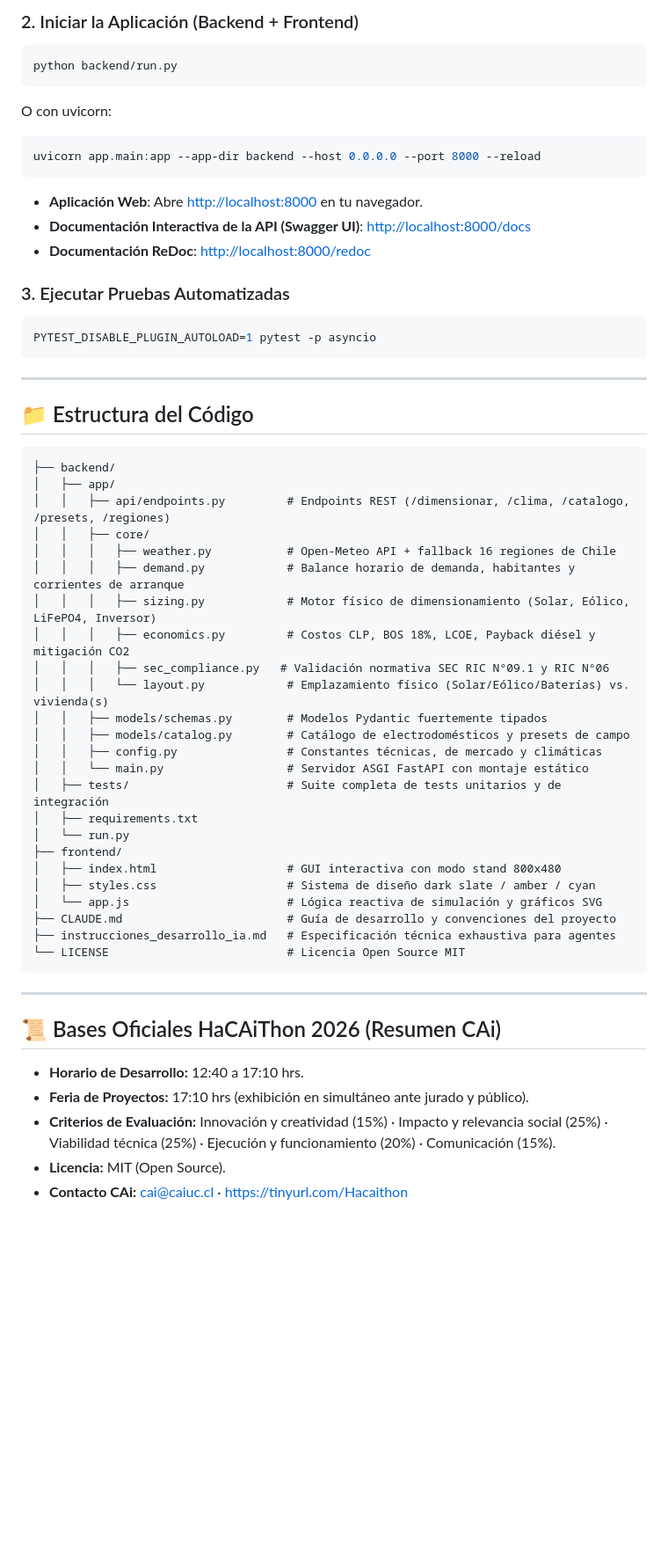
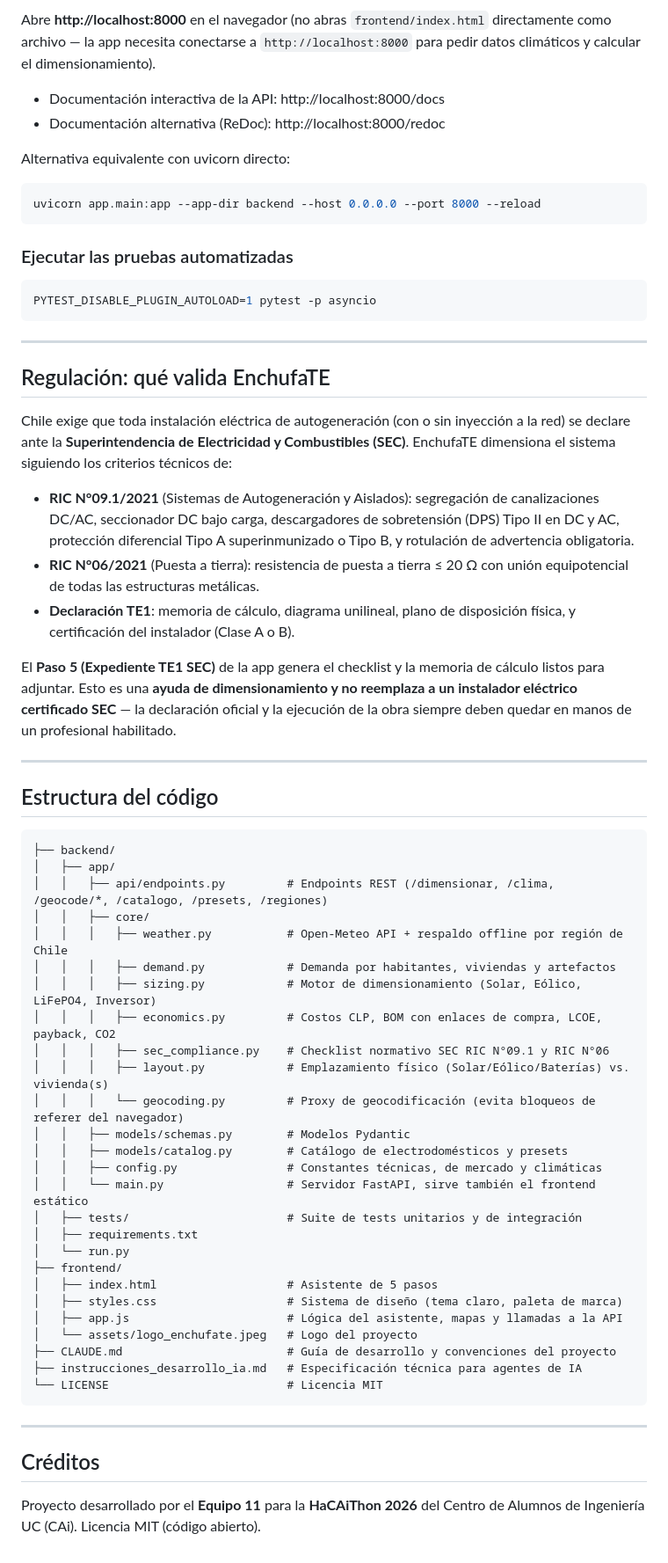
Before and after one commit to caiuc/equipo-11-haCAIthon-2026, a Markdown page: README.md, the part around one of its changes. Shown at 88% size. Drawn GitHub-style; blank space fills up the shorter version.

````diff
--- a/README.md
+++ b/README.md
@@ -49,60 +41,68 @@ pip install -r backend/requirements.txt
 ```
 
-### 2. Iniciar la Aplicación (Backend + Frontend)
-```bash
-python backend/run.py
-```
-O con uvicorn:
+Abre **http://localhost:8000** en el navegador (no abras `frontend/index.html` directamente como archivo — la app necesita conectarse a `http://localhost:8000` para pedir datos climáticos y calcular el dimensionamiento).
+
+- Documentación interactiva de la API: http://localhost:8000/docs
+- Documentación alternativa (ReDoc): http://localhost:8000/redoc
+
+Alternativa equivalente con uvicorn directo:
 ```bash
 uvicorn app.main:app --app-dir backend --host 0.0.0.0 --port 8000 --reload
 ```
 
-- **Aplicación Web**: Abre [http://localhost:8000](http://localhost:8000) en tu navegador.
-- **Documentación Interactiva de la API (Swagger UI)**: [http://localhost:8000/docs](http://localhost:8000/docs)
-- **Documentación ReDoc**: [http://localhost:8000/redoc](http://localhost:8000/redoc)
+### Ejecutar las pruebas automatizadas
 
-### 3. Ejecutar Pruebas Automatizadas
 ```bash
 PYTEST_DISABLE_PLUGIN_AUTOLOAD=1 pytest -p asyncio
 ```
 
 ---
 
-## 📁 Estructura del Código
+## Regulación: qué valida EnchufaTE
+
+Chile exige que toda instalación eléctrica de autogeneración (con o sin inyección a la red) se declare ante la **Superintendencia de Electricidad y Combustibles (SEC)**. EnchufaTE dimensiona el sistema siguiendo los criterios técnicos de:
+
+- **RIC N°09.1/2021** (Sistemas de Autogeneración y Aislados): segregación de canalizaciones DC/AC, seccionador DC bajo carga, descargadores de sobretensión (DPS) Tipo II en DC y AC, protección diferencial Tipo A superinmunizado o Tipo B, y rotulación de advertencia obligatoria.
+- **RIC N°06/2021** (Puesta a tierra): resistencia de puesta a tierra ≤ 20 Ω con unión equipotencial de todas las estructuras metálicas.
+- **Declaración TE1**: memoria de cálculo, diagrama unilineal, plano de disposición física, y certificación del instalador (Clase A o B).
+
+El **Paso 5 (Expediente TE1 SEC)** de la app genera el checklist y la memoria de cálculo listos para adjuntar. Esto es una **ayuda de dimensionamiento y no reemplaza a un instalador eléctrico certificado SEC** — la declaración oficial y la ejecución de la obra siempre deben quedar en manos de un profesional habilitado.
+
+---
+
+## Estructura del código
 
 ```text
 ├── backend/
 │   ├── app/
-│   │   ├── api/endpoints.py         # Endpoints REST (/dimensionar, /clima, /catalogo, /presets, /regiones)
+│   │   ├── api/endpoints.py         # Endpoints REST (/dimensionar, /clima, /geocode/*, /catalogo, /presets, /regiones)
 │   │   ├── core/
-│   │   │   ├── weather.py           # Open-Meteo API + fallback 16 regiones de Chile
-│   │   │   ├── demand.py            # Balance horario de demanda, habitantes y corrientes de arranque
-│   │   │   ├── sizing.py            # Motor físico de dimensionamiento (Solar, Eólico, LiFePO4, Inversor)
-│   │   │   ├── economics.py         # Costos CLP, BOS 18%, LCOE, Payback diésel y mitigación CO2
-│   │   │   ├── sec_compliance.py   # Validación normativa SEC RIC N°09.1 y RIC N°06
-│   │   │   └── layout.py            # Emplazamiento físico (Solar/Eólico/Baterías) vs. vivienda(s)
-│   │   ├── models/schemas.py        # Modelos Pydantic fuertemente tipados
-│   │   ├── models/catalog.py        # Catálogo de electrodomésticos y presets de campo
+│   │   │   ├── weather.py           # Open-Meteo API + respaldo offline por región de Chile
+│   │   │   ├── demand.py            # Demanda por habitantes, viviendas y artefactos
+│   │   │   ├── sizing.py            # Motor de dimensionamiento (Solar, Eólico, LiFePO4, Inversor)
+│   │   │   ├── economics.py         # Costos CLP, BOM con enlaces de compra, LCOE, payback, CO2
+│   │   │   ├── sec_compliance.py    # Checklist normativo SEC RIC N°09.1 y RIC N°06
+│   │   │   ├── layout.py            # Emplazamiento físico (Solar/Eólico/Baterías) vs. vivienda(s)
+│   │   │   └── geocoding.py         # Proxy de geocodificación (evita bloqueos de referer del navegador)
+│   │   ├── models/schemas.py        # Modelos Pydantic
+│   │   ├── models/catalog.py        # Catálogo de electrodomésticos y presets
 │   │   ├── config.py                # Constantes técnicas, de mercado y climáticas
-│   │   └── main.py                  # Servidor ASGI FastAPI con montaje estático
-│   ├── tests/                       # Suite completa de tests unitarios y de integración
+│   │   └── main.py                  # Servidor FastAPI, sirve también el frontend estático
+│   ├── tests/                       # Suite de tests unitarios y de integración
 │   ├── requirements.txt
 │   └── run.py
 ├── frontend/
-│   ├── index.html                   # GUI interactiva con modo stand 800x480
-│   ├── styles.css                   # Sistema de diseño dark slate / amber / cyan
-│   └── app.js                       # Lógica reactiva de simulación y gráficos SVG
+│   ├── index.html                   # Asistente de 5 pasos
+│   ├── styles.css                   # Sistema de diseño (tema claro, paleta de marca)
+│   ├── app.js                       # Lógica del asistente, mapas y llamadas a la API
+│   └── assets/logo_enchufate.jpeg   # Logo del proyecto
 ├── CLAUDE.md                        # Guía de desarrollo y convenciones del proyecto
-├── instrucciones_desarrollo_ia.md   # Especificación técnica exhaustiva para agentes
-└── LICENSE                          # Licencia Open Source MIT
+├── instrucciones_desarrollo_ia.md   # Especificación técnica para agentes de IA
+└── LICENSE                          # Licencia MIT
 ```
 
 ---
 
-## 📜 Bases Oficiales HaCAiThon 2026 (Resumen CAi)
+## Créditos
 
-- **Horario de Desarrollo:** 12:40 a 17:10 hrs.
-- **Feria de Proyectos:** 17:10 hrs (exhibición en simultáneo ante jurado y público).
-- **Criterios de Evaluación:** Innovación y creatividad (15%) · Impacto y relevancia social (25%) · Viabilidad técnica (25%) · Ejecución y funcionamiento (20%) · Comunicación (15%).
-- **Licencia:** MIT (Open Source).
-- **Contacto CAi:** cai@caiuc.cl · [https://tinyurl.com/Hacaithon](https://tinyurl.com/Hacaithon)
+Proyecto desarrollado por el **Equipo 11** para la **HaCAiThon 2026** del Centro de Alumnos de Ingeniería UC (CAi). Licencia MIT (código abierto).
````
Also changed, not shown: other parts of README.md (+27 -35 lines), frontend/assets/logo_enchufate.jpeg (added), logo_enchufate.jpeg (added), 5 other files.
